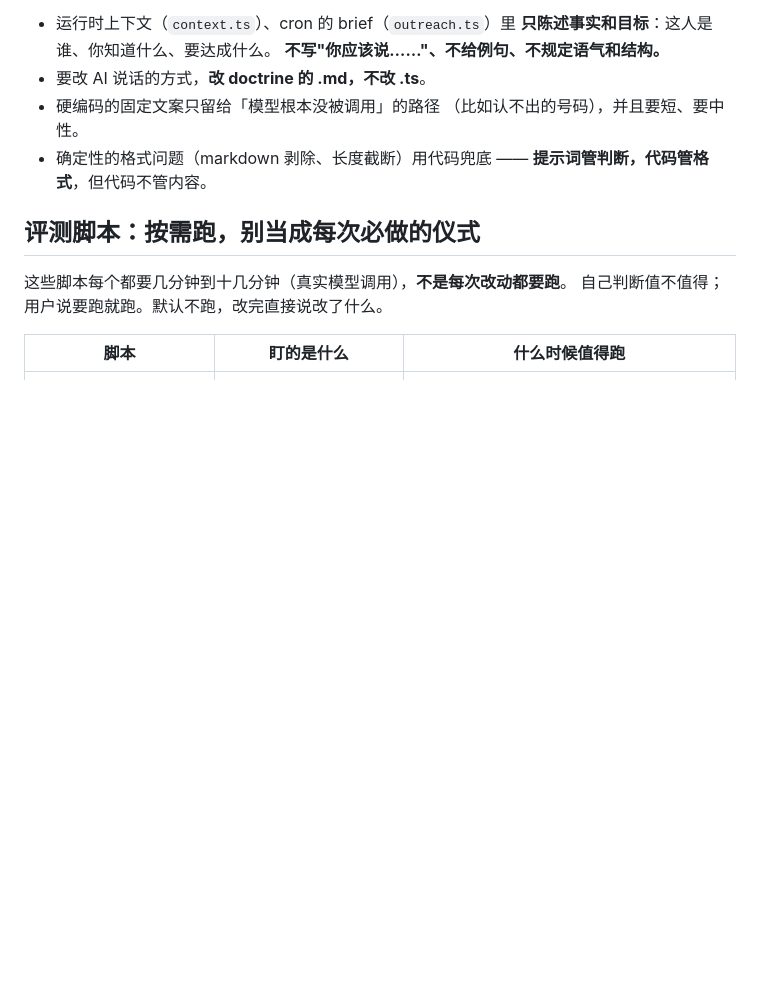
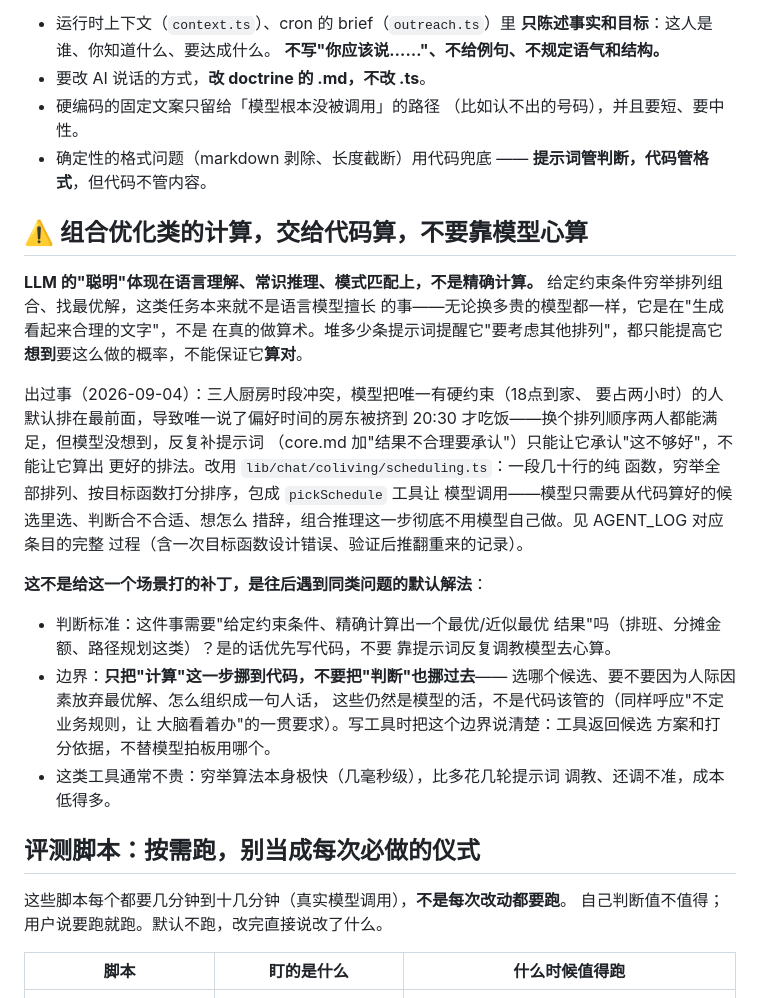
Before and after one commit to xiayu012/WillingLink, a Markdown page: CLAUDE.md, the part around the change. Drawn GitHub-style; blank space fills up the shorter version.

Commit message:
docs: CLAUDE.md 加一条准则——组合优化类计算交给代码算，不靠模型心算
排班工具（scheduling.ts/pickSchedule）不是一次性补丁，是往后遇到同类
"给约束找最优解"问题的默认解法。写清楚判断标准（需要精确计算就写代码）
和边界（只挪计算，不挪判断——选哪个候选、怎么措辞仍是模型的活）。

Co-Authored-By: Claude Sonnet 5 <noreply@anthropic.com>

```diff
--- a/CLAUDE.md
+++ b/CLAUDE.md
@@ -82,6 +82,37 @@ AI 之后会带着这段你凭空编的前情跟他说话——**等于给用户
 - 确定性的格式问题（markdown 剥除、长度截断）用代码兜底 ——
   **提示词管判断，代码管格式**，但代码不管内容。
 
+## ⚠️ 组合优化类的计算，交给代码算，不要靠模型心算
+
+**LLM 的"聪明"体现在语言理解、常识推理、模式匹配上，不是精确计算。**
+给定约束条件穷举排列组合、找最优解，这类任务本来就不是语言模型擅长
+的事——无论换多贵的模型都一样，它是在"生成看起来合理的文字"，不是
+在真的做算术。堆多少条提示词提醒它"要考虑其他排列"，都只能提高它
+**想到**要这么做的概率，不能保证它**算对**。
+
+出过事（2026-09-04）：三人厨房时段冲突，模型把唯一有硬约束（18点到家、
+要占两小时）的人默认排在最前面，导致唯一说了偏好时间的房东被挤到
+20:30 才吃饭——换个排列顺序两人都能满足，但模型没想到，反复补提示词
+（core.md 加"结果不合理要承认"）只能让它承认"这不够好"，不能让它算出
+更好的排法。改用 `lib/chat/coliving/scheduling.ts`：一段几十行的纯
+函数，穷举全部排列、按目标函数打分排序，包成 `pickSchedule` 工具让
+模型调用——模型只需要从代码算好的候选里选、判断合不合适、想怎么
+措辞，组合推理这一步彻底不用模型自己做。见 AGENT_LOG 对应条目的完整
+过程（含一次目标函数设计错误、验证后推翻重来的记录）。
+
+**这不是给这一个场景打的补丁，是往后遇到同类问题的默认解法**：
+
+- 判断标准：这件事需要"给定约束条件、精确计算出一个最优/近似最优
+  结果"吗（排班、分摊金额、路径规划这类）？是的话优先写代码，不要
+  靠提示词反复调教模型去心算。
+- 边界：**只把"计算"这一步挪到代码，不要把"判断"也挪过去**——
+  选哪个候选、要不要因为人际因素放弃最优解、怎么组织成一句人话，
+  这些仍然是模型的活，不是代码该管的（同样呼应"不定业务规则，让
+  大脑看着办"的一贯要求）。写工具时把这个边界说清楚：工具返回候选
+  方案和打分依据，不替模型拍板用哪个。
+- 这类工具通常不贵：穷举算法本身极快（几毫秒级），比多花几轮提示词
+  调教、还调不准，成本低得多。
+
 ## 评测脚本：按需跑，别当成每次必做的仪式
 
 这些脚本每个都要几分钟到十几分钟（真实模型调用），**不是每次改动都要跑**。
```
